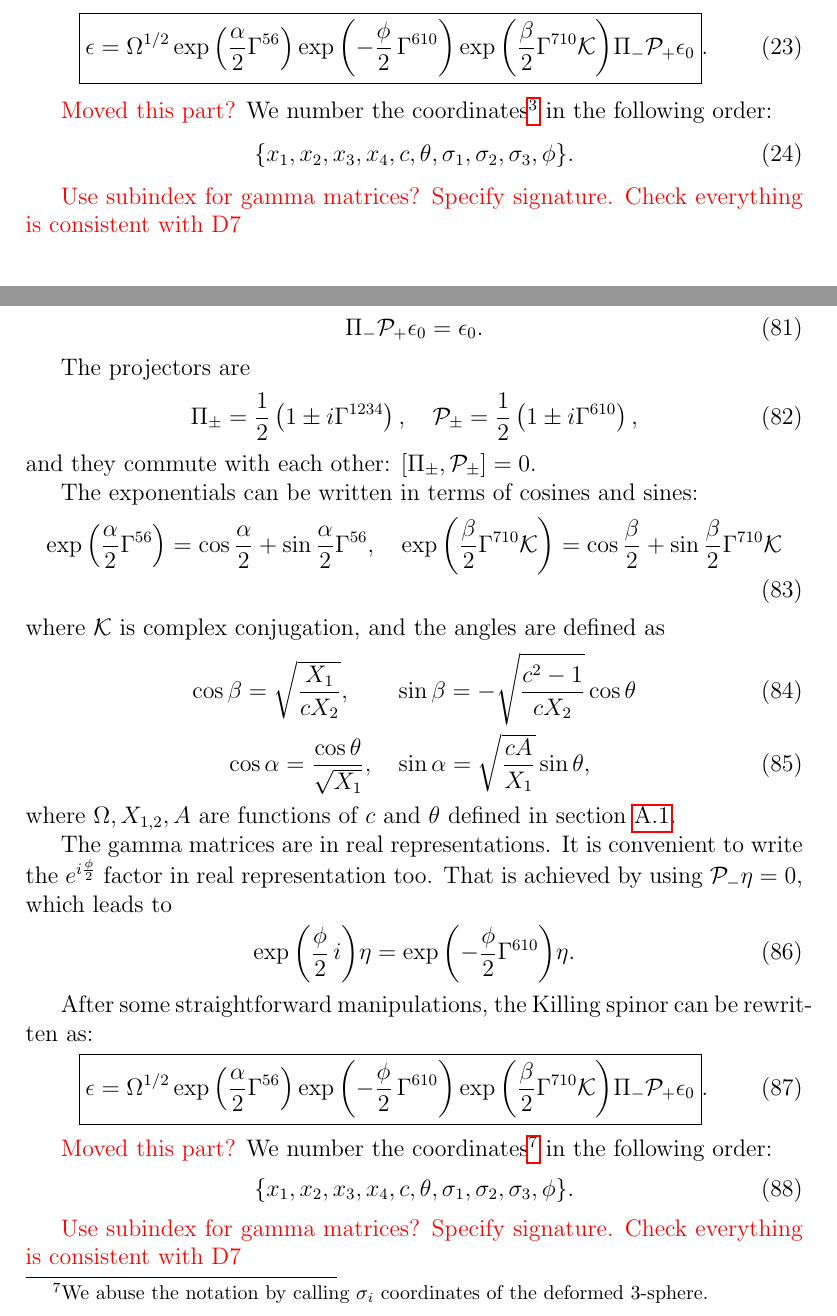
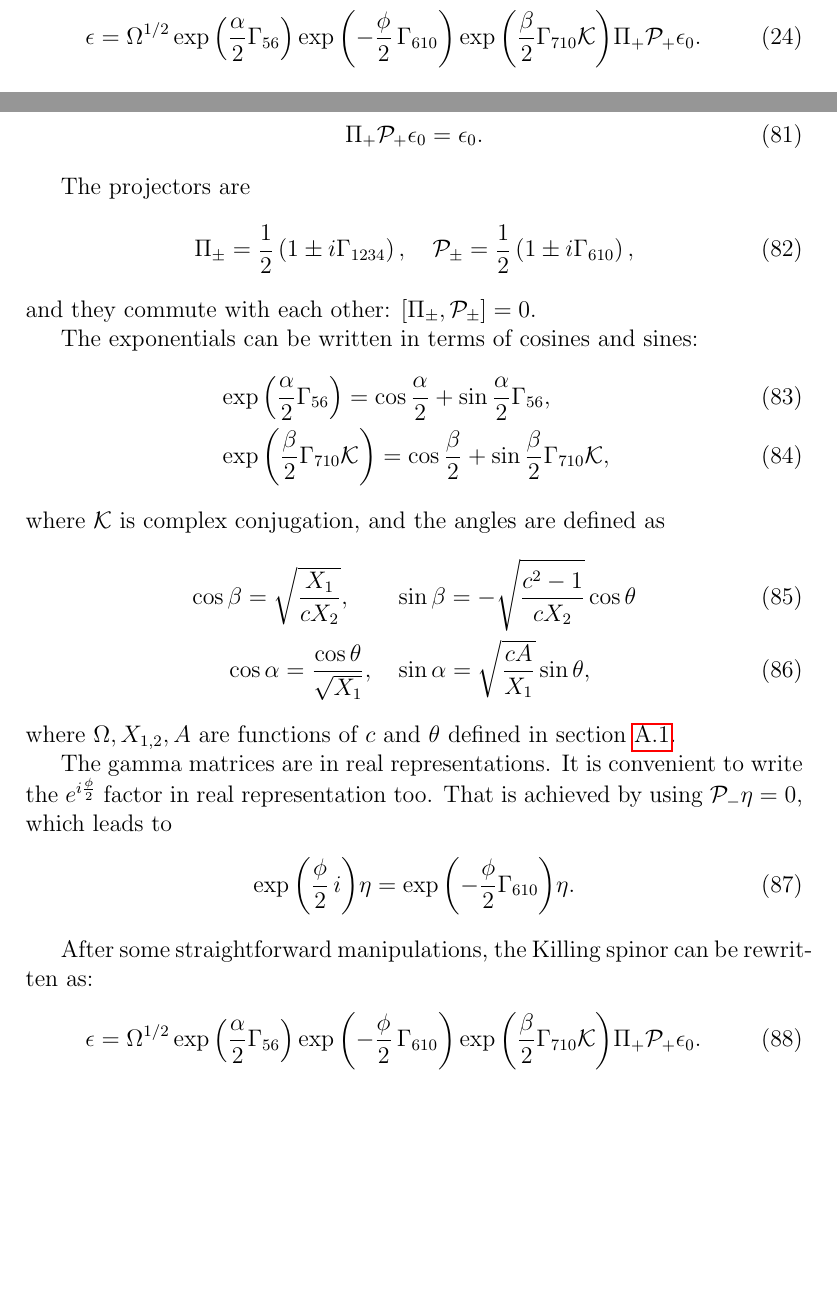
Before and after one commit to yixinyi/D7branePW, a LaTeX document (main.tex, which reads sections/killing_spinor.tex): two parts of pages 8 and 19 of 20 before the commit and two parts of pages 7 and 19 of 20 after it, joined at a grey line, cut so that both start at the same text, the shorter picture padded with empty space. Compiled offline with pdfLaTeX.

Commit message:
lower gamma indices

```diff
--- a/sections/killing_spinor.tex
+++ b/sections/killing_spinor.tex
@@ -45,19 +50,10 @@ The gamma matrices are in real representations. It is convenient to write the $e
 That is achieved by using $\mathcal{P}_- \eta = 0 $, which leads to
 \begin{align}
  \exp{\left(\frac{\phi}{2}\, i \right)} \eta
-    = \exp{\left(-\frac{\phi}{2}\Gamma^{6 10} \right)} \eta.
+    = \exp{\left(-\frac{\phi}{2}\Gamma_{6 10} \right)} \eta.
 \end{align}
 
 After some straightforward manipulations, the Killing spinor can be rewritten as:
 \begin{equation}\label{eq:KillingSpinor}
-\boxed{ \epsilon =  \Omega^{1/2} \exp{\left(\frac{\alpha}{2}\Gamma^{56} \right)} \exp{\left(-\frac{\phi}{2}\, \Gamma^{6 10} \right)} \exp{\left(\frac{\beta}{2}\Gamma^{7 10} \mathcal{K} \right)} \Pi_{-} \mathcal{P}_+ \epsilon_0}.
+\epsilon =  \Omega^{1/2} \exp{\left(\frac{\alpha}{2}\Gamma_{56} \right)} \exp{\left(-\frac{\phi}{2}\, \Gamma_{6 10} \right)} \exp{\left(\frac{\beta}{2}\Gamma_{7 10} \mathcal{K} \right)} \Pi_{+} \mathcal{P}_+ \epsilon_0.
 \end{equation}
-
-\comment{Moved this part?}
-We number the coordinates\footnote{We abuse the notation by calling $\sigma_i$ coordinates of the deformed 3-sphere.} in the following order:
-\begin{equation}
- \{x_1, x_2, x_3, x_4, c, \theta, \sigma_1, \sigma_2, \sigma_3, \phi\}.
-\end{equation}
-
-
-\comment{Use subindex for gamma matrices? Specify signature. Check everything is consistent with D7}
```
Also changed, not shown: sections/killing_spinor.tex (21 more changed lines).
